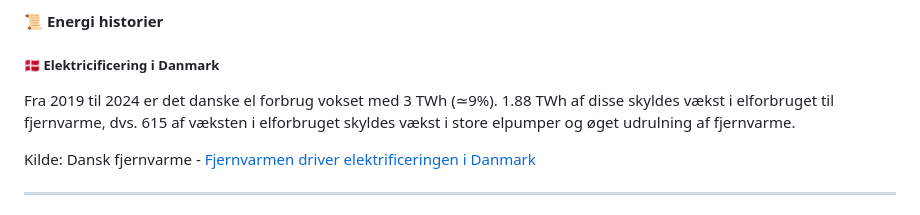
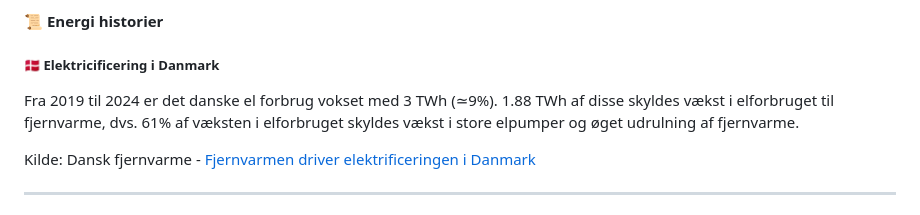
Before and after one commit to morten-andersen/book-notes, a Markdown page: green-energy/README.md, the part around the change. Drawn GitHub-style.

Commit message:
spelling

```diff
--- a/green-energy/README.md
+++ b/green-energy/README.md
@@ -25,7 +25,7 @@ energy-2020.jpg)
 
 ##### 🇩🇰 Elektricificering i Danmark
 
-Fra 2019 til 2024 er det danske el forbrug vokset med 3 TWh (≃9%). 1.88 TWh af disse skyldes vækst i elforbruget til fjernvarme, dvs. 615 af væksten i elforbruget skyldes vækst i store elpumper og øget udrulning af fjernvarme.
+Fra 2019 til 2024 er det danske el forbrug vokset med 3 TWh (≃9%). 1.88 TWh af disse skyldes vækst i elforbruget til fjernvarme, dvs. 61% af væksten i elforbruget skyldes vækst i store elpumper og øget udrulning af fjernvarme.
 
 Kilde: Dansk fjernvarme - [Fjernvarmen driver elektrificeringen i Danmark](https://via.ritzau.dk/pressemeddelelse/14667069/fjernvarmen-driver-elektrificeringen-i-danmark?publisherId=3320505&lang=da)
 
```
